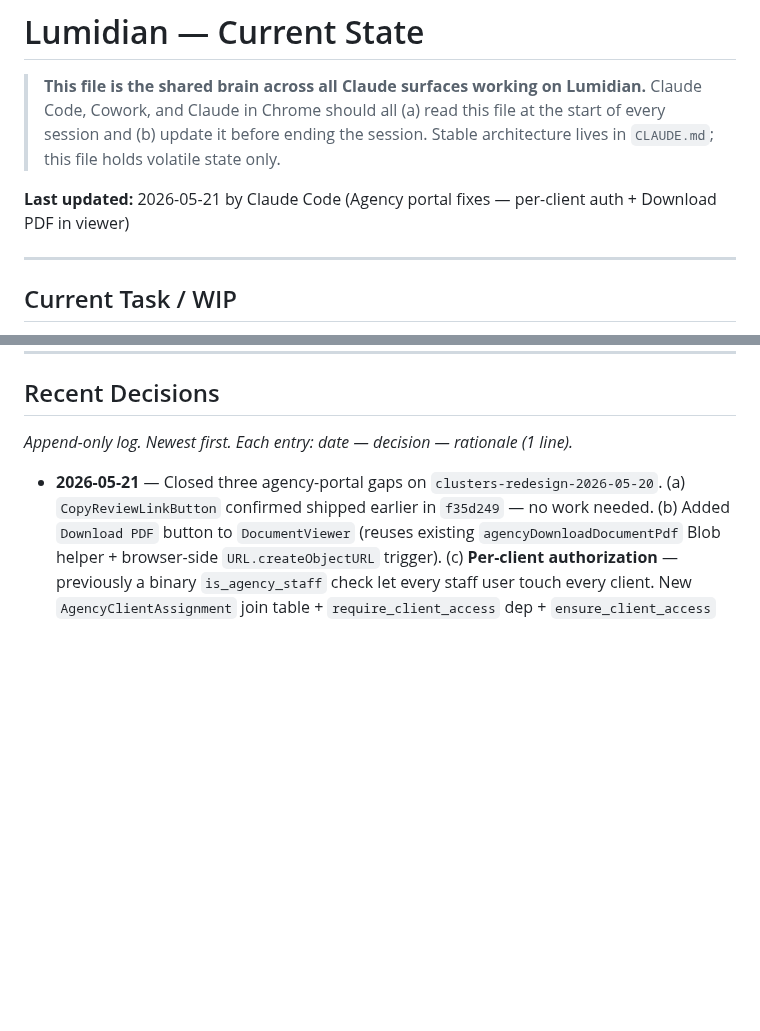
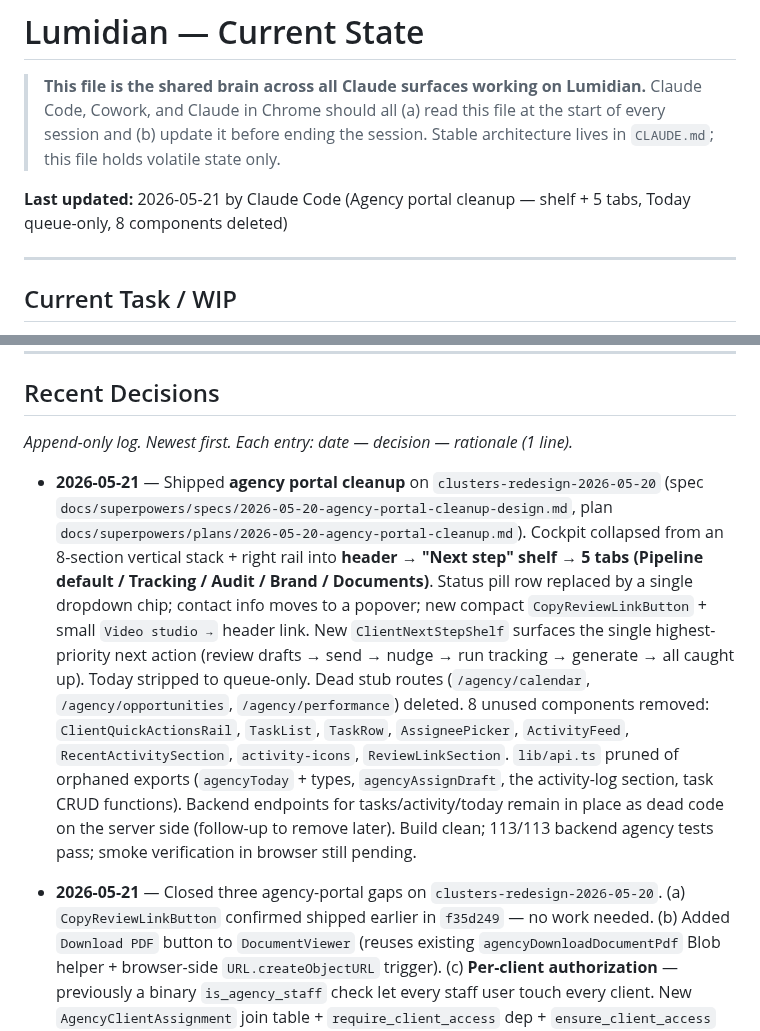
Before and after one commit to elkenturner/Lumidian, a Markdown page: CURRENT_STATE.md, 2 parts joined by grey strips. Drawn GitHub-style; blank space fills up the shorter version.

Commit message:
docs: update CURRENT_STATE after agency portal cleanup
Co-Authored-By: Claude Opus 4.7 <noreply@anthropic.com>

```diff
--- a/CURRENT_STATE.md
+++ b/CURRENT_STATE.md
@@ -3,7 +3,7 @@
 > **This file is the shared brain across all Claude surfaces working on Lumidian.**
 > Claude Code, Cowork, and Claude in Chrome should all (a) read this file at the start of every session and (b) update it before ending the session. Stable architecture lives in `CLAUDE.md`; this file holds volatile state only.
 
-**Last updated:** 2026-05-21 by Claude Code (Agency portal fixes — per-client auth + Download PDF in viewer)
+**Last updated:** 2026-05-21 by Claude Code (Agency portal cleanup — shelf + 5 tabs, Today queue-only, 8 components deleted)
 
 ---
 
@@ -29,6 +29,8 @@ One FastAPI backend, one Next.js frontend. The `/agency/*` routes are staff-only
 ## Recent Decisions
 
 _Append-only log. Newest first. Each entry: date — decision — rationale (1 line)._
+
+- **2026-05-21** — Shipped **agency portal cleanup** on `clusters-redesign-2026-05-20` (spec `docs/superpowers/specs/2026-05-20-agency-portal-cleanup-design.md`, plan `docs/superpowers/plans/2026-05-20-agency-portal-cleanup.md`). Cockpit collapsed from an 8-section vertical stack + right rail into **header → "Next step" shelf → 5 tabs (Pipeline default / Tracking / Audit / Brand / Documents)**. Status pill row replaced by a single dropdown chip; contact info moves to a popover; new compact `CopyReviewLinkButton` + small `Video studio →` header link. New `ClientNextStepShelf` surfaces the single highest-priority next action (review drafts → send → nudge → run tracking → generate → all caught up). Today stripped to queue-only. Dead stub routes (`/agency/calendar`, `/agency/opportunities`, `/agency/performance`) deleted. 8 unused components removed: `ClientQuickActionsRail`, `TaskList`, `TaskRow`, `AssigneePicker`, `ActivityFeed`, `RecentActivitySection`, `activity-icons`, `ReviewLinkSection`. `lib/api.ts` pruned of orphaned exports (`agencyToday` + types, `agencyAssignDraft`, the activity-log section, task CRUD functions). Backend endpoints for tasks/activity/today remain in place as dead code on the server side (follow-up to remove later). Build clean; 113/113 backend agency tests pass; smoke verification in browser still pending.
 
 - **2026-05-21** — Closed three agency-portal gaps on `clusters-redesign-2026-05-20`. (a) `CopyReviewLinkButton` confirmed shipped earlier in `f35d249` — no work needed. (b) Added `Download PDF` button to `DocumentViewer` (reuses existing `agencyDownloadDocumentPdf` Blob helper + browser-side `URL.createObjectURL` trigger). (c) **Per-client authorization** — previously a binary `is_agency_staff` check let every staff user touch every client. New `AgencyClientAssignment` join table + `require_client_access` dep + `ensure_client_access` helper. 13 direct endpoints + 11 indirect-scope endpoints enforce assignment; 4 cross-client endpoints filter to assigned-only; creator auto-assigned on `POST /clients`; admins bypass everywhere. 3 staff-assign endpoints + `ClientStaffPanel` UI mounted in Brand tab. 9 new tests + 79-test agency suite green. Behavior change worth noting: unknown `client_id` on cockpit endpoints now returns 403 (was 404) — assignment check fires before existence check; that's intentional (less info leak) and one regression test was updated to match.
 
```
